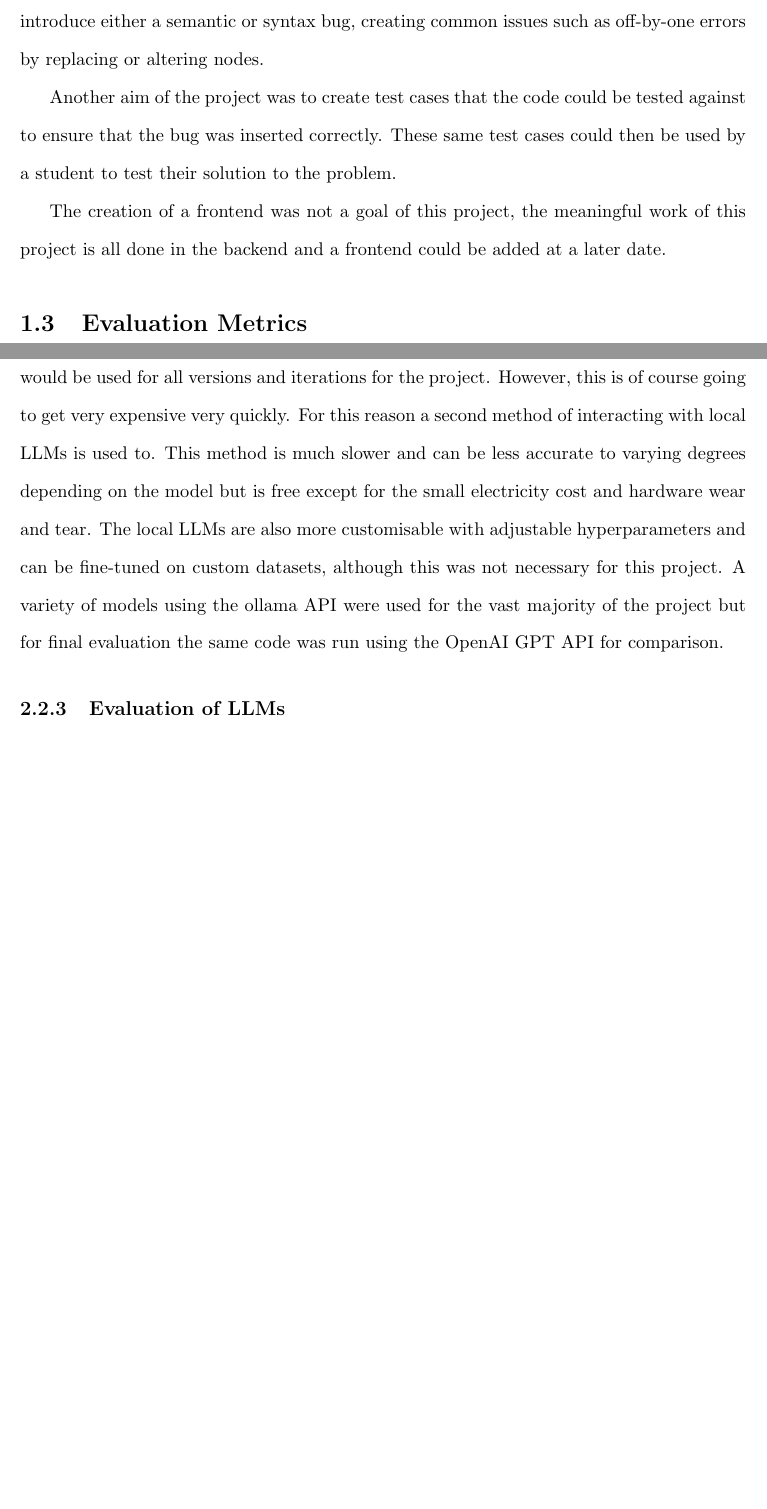
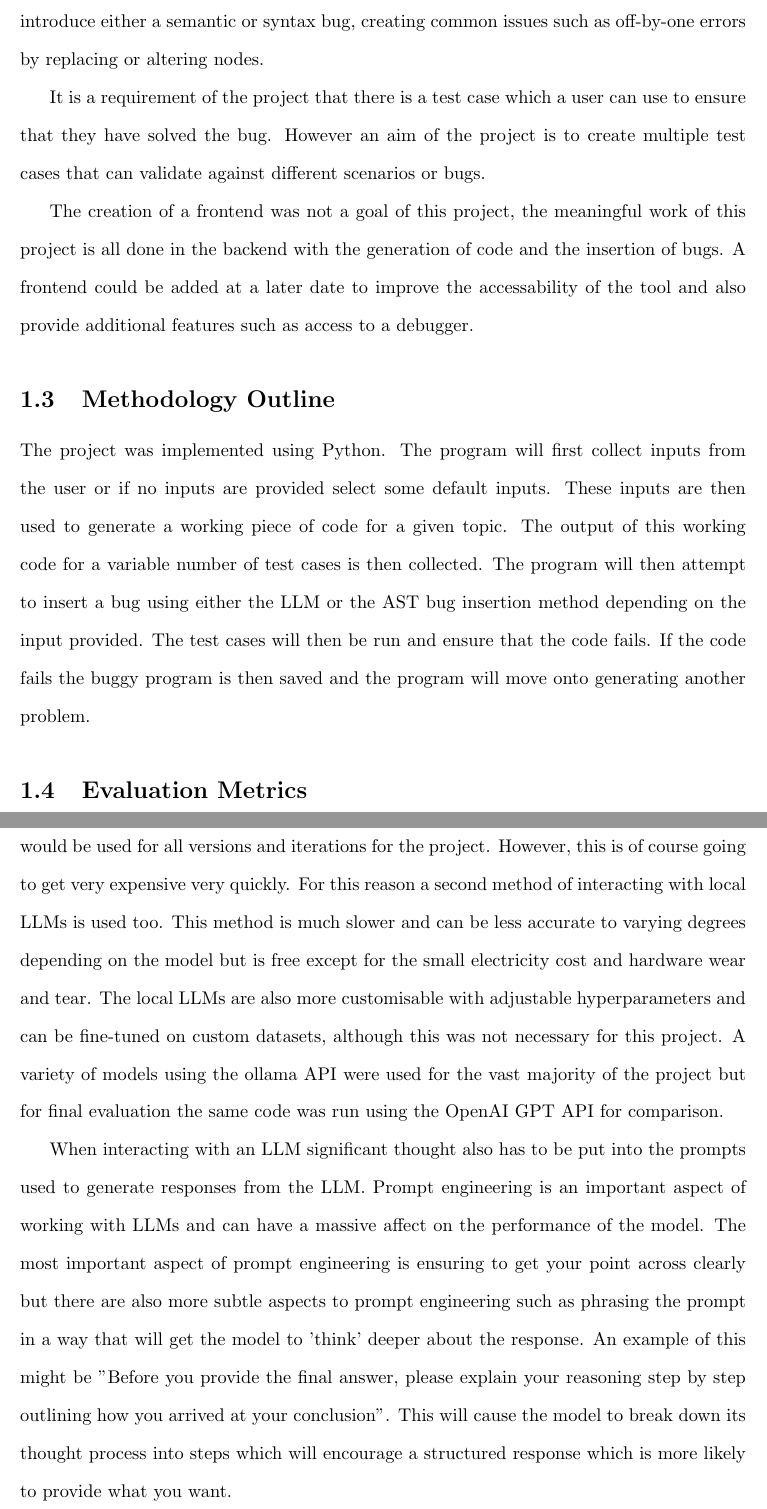
Before and after one commit to Patrick941/MAIProject, a LaTeX document (Reports/Final/final.tex): two parts of pages 8 and 13 of 40 before the commit and two parts of pages 8 and 13 of 41 after it, joined at a grey line, cut so that both start at the same text, the shorter picture padded with empty space. Compiled offline with pdfLaTeX.

Commit message:
Continued writing report

```diff
--- a/Reports/Final/final.tex
+++ b/Reports/Final/final.tex
@@ -112,9 +112,13 @@ if __name__ == '__main__':
 \end{lstlisting}
 It was also a goal to create two different methods for inserting the bug which can be evaluated and compared with each other. The first method involves prompting the LLM to insert the bug into the working code. The second method modifies the code's AST to introduce either a semantic or syntax bug, creating common issues such as off-by-one errors by replacing or altering nodes.
 
-Another aim of the project was to create test cases that the code could be tested against to ensure that the bug was inserted correctly. These same test cases could then be used by a student to test their solution to the problem.
+It is a requirement of the project that there is a test case which a user can use to ensure that they have solved the bug. However an aim of the project is to create multiple test cases that can validate against different scenarios or bugs.
 
-The creation of a frontend was not a goal of this project, the meaningful work of this project is all done in the backend and a frontend could be added at a later date.
+The creation of a frontend was not a goal of this project, the meaningful work of this project is all done in the backend with the generation of code and the insertion of bugs. A frontend could be added at a later date to improve the accessability of the tool and also provide additional features such as access to a debugger.
+
+\subsection{Methodology Outline}
+
+The project was implemented using Python. The program will first collect inputs from the user or if no inputs are provided select some default inputs. These inputs are then used to generate a working piece of code for a given topic. The output of this working code for a variable number of test cases is then collected. The program will then attempt to insert a bug using either the LLM or the AST bug insertion method depending on the input provided. The test cases will then be run and ensure that the code fails. If the code fails the buggy program is then saved and the program will move onto generating another problem.
 
 \subsection{Evaluation Metrics}
 
@@ -155,7 +159,9 @@ LLMs in essentials are a type of neural network that is trained on a large datas
 
 \subsubsection{Using LLMs}
 
-For interacting with an LLM you will generally use an API. This tool uses two different APIs to interact with LLMs which can be swapped inbetween. The first API is the OpenAI GPT API which is a paid API that is very accurate and very fast, in an ideal world this would be used for all versions and iterations for the project. However, this is of course going to get very expensive very quickly. For this reason a second method of interacting with local LLMs is used to. This method is much slower and can be less accurate to varying degrees depending on the model but is free except for the small electricity cost and hardware wear and tear. The local LLMs are also more customisable with adjustable hyperparameters and can be fine-tuned on custom datasets, although this was not necessary for this project. A variety of models using the ollama API were used for the vast majority of the project but for final evaluation the same code was run using the OpenAI GPT API for comparison.
+For interacting with an LLM you will generally use an API. This tool uses two different APIs to interact with LLMs which can be swapped inbetween. The first API is the OpenAI GPT API which is a paid API that is very accurate and very fast, in an ideal world this would be used for all versions and iterations for the project. However, this is of course going to get very expensive very quickly. For this reason a second method of interacting with local LLMs is used too. This method is much slower and can be less accurate to varying degrees depending on the model but is free except for the small electricity cost and hardware wear and tear. The local LLMs are also more customisable with adjustable hyperparameters and can be fine-tuned on custom datasets, although this was not necessary for this project. A variety of models using the ollama API were used for the vast majority of the project but for final evaluation the same code was run using the OpenAI GPT API for comparison.
+
+When interacting with an LLM significant thought also has to be put into the prompts used to generate responses from the LLM. Prompt engineering is an important aspect of working with LLMs and can have a massive affect on the performance of the model. The most important aspect of prompt engineering is ensuring to get your point across clearly but there are also more subtle aspects to prompt engineering such as phrasing the prompt in a way that will get the model to 'think' deeper about the response. An example of this might be "Before you provide the final answer, please explain your reasoning step by step outlining how you arrived at your conclusion". This will cause the model to break down its thought process into steps which will encourage a structured response which is more likely to provide what you want.
 
 \subsubsection{Evaluation of LLMs}
 
```
Also changed, not shown: notes.md (+5 -0 lines), Reports/Final/final.pdf, Reports/Final/final.tex (2 more changed lines), 5 other files.
